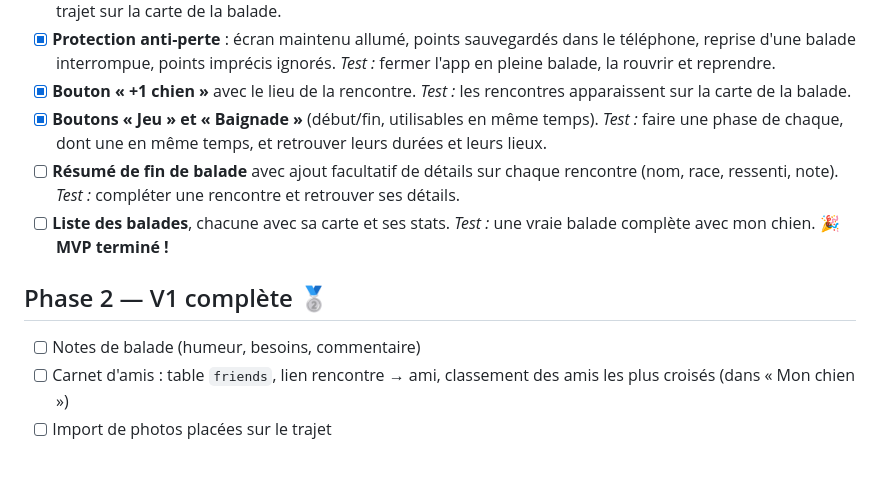
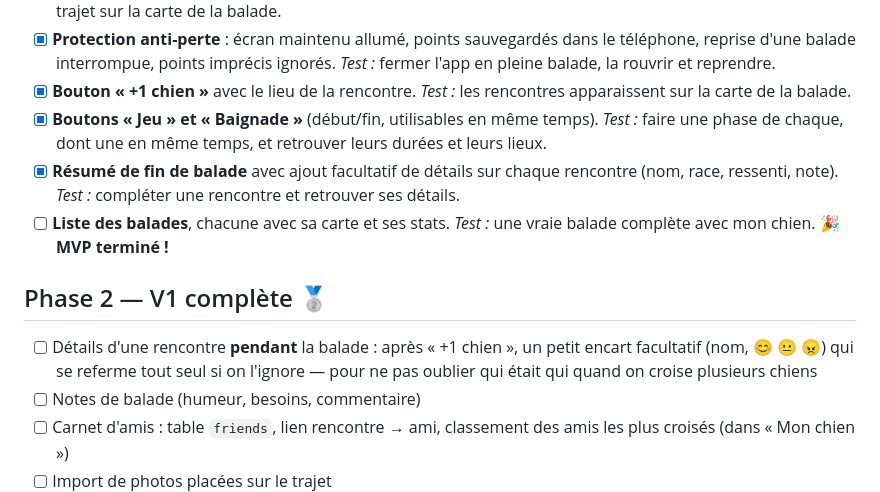
Before and after one commit to mickael-annequin/gambade, a Markdown page: docs/roadmap.md, the part around the change. Rendered like a GitHub page; blank space fills up the shorter version.

Commit message:
Check summary step and add in-walk encounter details to roadmap
Co-Authored-By: Claude Opus 5.5 <noreply@anthropic.com>

```diff
--- a/docs/roadmap.md
+++ b/docs/roadmap.md
@@ -27,10 +27,11 @@ Le détail des fonctionnalités est dans [brainstorming.md](brainstorming.md).
 - [x] **Protection anti-perte** : écran maintenu allumé, points sauvegardés dans le téléphone, reprise d'une balade interrompue, points imprécis ignorés. *Test :* fermer l'app en pleine balade, la rouvrir et reprendre.
 - [x] **Bouton « +1 chien »** avec le lieu de la rencontre. *Test :* les rencontres apparaissent sur la carte de la balade.
 - [x] **Boutons « Jeu » et « Baignade »** (début/fin, utilisables en même temps). *Test :* faire une phase de chaque, dont une en même temps, et retrouver leurs durées et leurs lieux.
-- [ ] **Résumé de fin de balade** avec ajout facultatif de détails sur chaque rencontre (nom, race, ressenti, note). *Test :* compléter une rencontre et retrouver ses détails.
+- [x] **Résumé de fin de balade** avec ajout facultatif de détails sur chaque rencontre (nom, race, ressenti, note). *Test :* compléter une rencontre et retrouver ses détails.
 - [ ] **Liste des balades**, chacune avec sa carte et ses stats. *Test :* une vraie balade complète avec mon chien. 🎉 **MVP terminé !**
 
 ## Phase 2 — V1 complète 🥈
+- [ ] Détails d'une rencontre **pendant** la balade : après « +1 chien », un petit encart facultatif (nom, 😊 😐 😠) qui se referme tout seul si on l'ignore — pour ne pas oublier qui était qui quand on croise plusieurs chiens
 - [ ] Notes de balade (humeur, besoins, commentaire)
 - [ ] Carnet d'amis : table `friends`, lien rencontre → ami, classement des amis les plus croisés (dans « Mon chien »)
 - [ ] Import de photos placées sur le trajet
```
